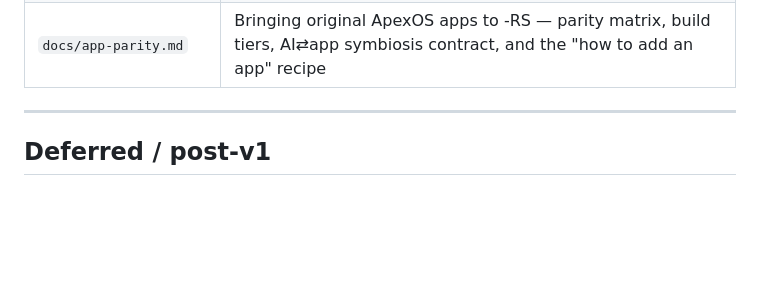
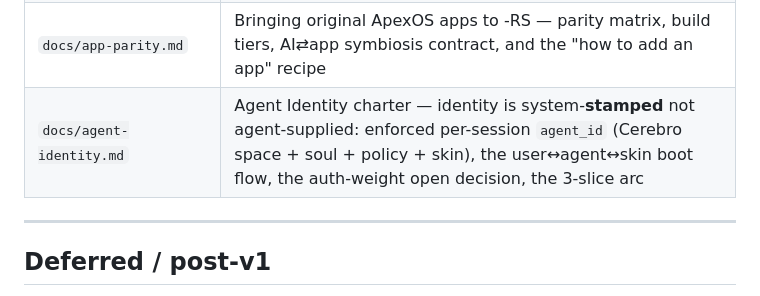
Before and after one commit to buckster123/ApexOS-RS, a Markdown page: CLAUDE.md, the part around the change. Drawn GitHub-style; blank space fills up the shorter version.

```diff
--- a/CLAUDE.md
+++ b/CLAUDE.md
@@ -392,6 +392,7 @@ Load only the relevant doc when entering a subsystem — do not load all of them
 | `docs/evolutionary-layer.md` | Exo-evolution charter — competence grows in Cerebro (not the weights): the Darwinian skill loop, schematic layer, selection pressure, skill↔identity boundary |
 | `docs/edk.md` | Evolutionary Development Kit — **agent-facing** manual for self-extension: the three evolutions (identity·competence·**morphology**), the embodiment gradient, the request-to-incarnate loop, the "yolo if set" autonomy ladder. Paired with the on-hand parts inventory in `config/parts/inventory.toml` (buyable universe is web-searched, never listed) |
 | `docs/app-parity.md` | Bringing original ApexOS apps to -RS — parity matrix, build tiers, AI⇄app symbiosis contract, and the "how to add an app" recipe |
+| `docs/agent-identity.md` | Agent Identity charter — identity is system-**stamped** not agent-supplied: enforced per-session `agent_id` (Cerebro space + soul + policy + skin), the user↔agent↔skin boot flow, the auth-weight open decision, the 3-slice arc |
 
 ---
 
```
Also changed, not shown: docs/agent-identity.md (added, +166 -0 lines).
